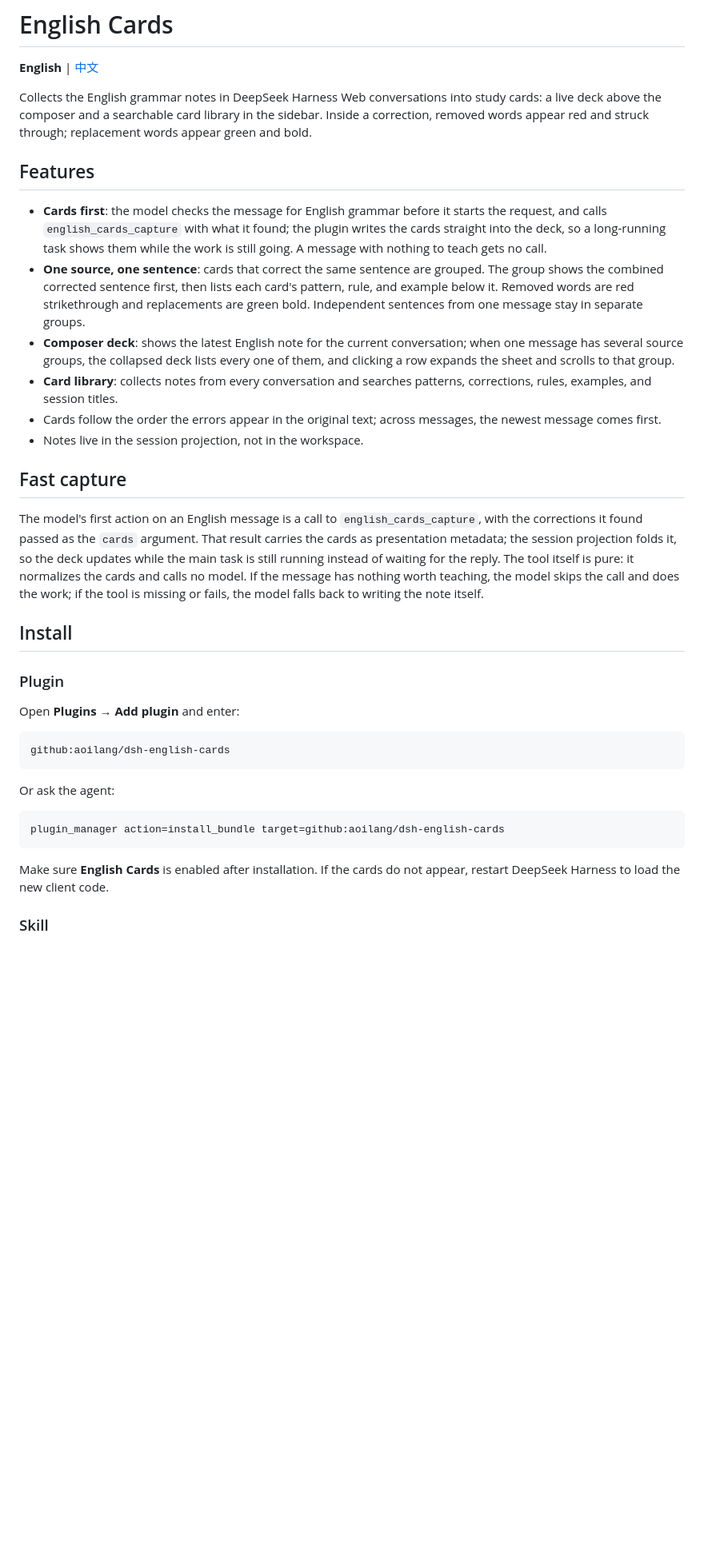
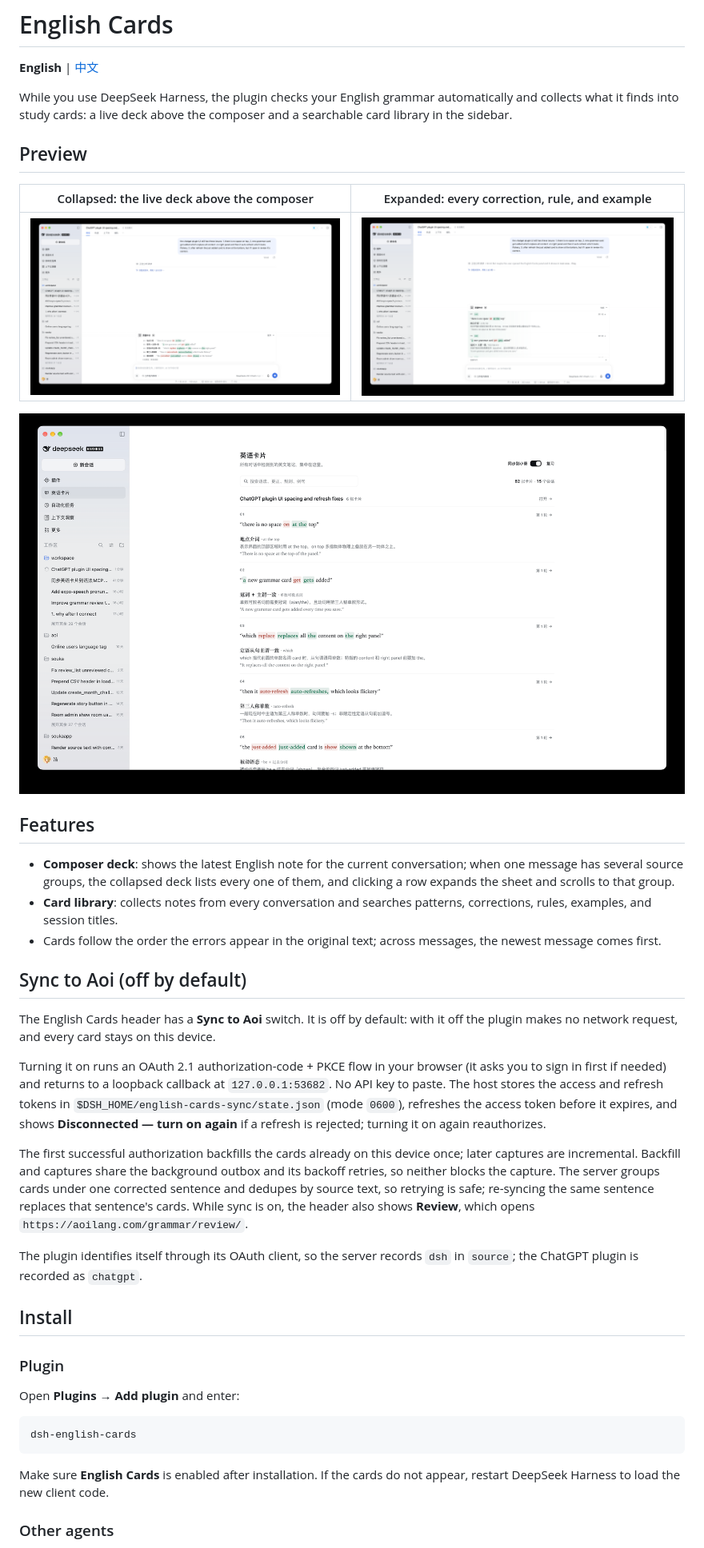
Before and after one commit to aoilang/dsh-english-cards, a Markdown page: README.en.md, the part around one of its changes. Shown at 80% size. Rendered like a GitHub page; pictures changed too: docs/screenshots/card-library.png (added), docs/screenshots/composer-deck-collapsed.png (added), docs/screenshots/composer-deck-expanded.png (added); blank space fills up the shorter version.

````diff
--- a/README.en.md
+++ b/README.en.md
@@ -2,20 +2,31 @@
 
 **English** | [中文](README.md)
 
-Collects the English grammar notes in DeepSeek Harness Web conversations into study cards: a live deck above the composer and a searchable card library in the sidebar. Inside a correction, removed words appear red and struck through; replacement words appear green and bold.
+While you use DeepSeek Harness, the plugin checks your English grammar automatically and collects what it finds into study cards: a live deck above the composer and a searchable card library in the sidebar.
+
+## Preview
+
+| Collapsed: the live deck above the composer | Expanded: every correction, rule, and example |
+| --- | --- |
+| ![Collapsed deck above the composer](docs/screenshots/composer-deck-collapsed.png) | ![Expanded deck showing corrections, rules, and examples](docs/screenshots/composer-deck-expanded.png) |
+
+![The card library, opened from the sidebar](docs/screenshots/card-library.png)
 
 ## Features
 
-- **Cards first**: the model checks the message for English grammar before it starts the request, and calls `english_cards_capture` with what it found; the plugin writes the cards straight into the deck, so a long-running task shows them while the work is still going. A message with nothing to teach gets no call.
-- **One source, one sentence**: cards that correct the same sentence are grouped. The group shows the combined corrected sentence first, then lists each card's pattern, rule, and example below it. Removed words are red strikethrough and replacements are green bold. Independent sentences from one message stay in separate groups.
 - **Composer deck**: shows the latest English note for the current conversation; when one message has several source groups, the collapsed deck lists every one of them, and clicking a row expands the sheet and scrolls to that group.
 - **Card library**: collects notes from every conversation and searches patterns, corrections, rules, examples, and session titles.
 - Cards follow the order the errors appear in the original text; across messages, the newest message comes first.
-- Notes live in the session projection, not in the workspace.
 
-## Fast capture
+## Sync to Aoi (off by default)
 
-The model's first action on an English message is a call to `english_cards_capture`, with the corrections it found passed as the `cards` argument. That result carries the cards as presentation metadata; the session projection folds it, so the deck updates while the main task is still running instead of waiting for the reply. The tool itself is pure: it normalizes the cards and calls no model. If the message has nothing worth teaching, the model skips the call and does the work; if the tool is missing or fails, the model falls back to writing the note itself.
+The English Cards header has a **Sync to Aoi** switch. It is off by default: with it off the plugin makes no network request, and every card stays on this device.
+
+Turning it on runs an OAuth 2.1 authorization-code + PKCE flow in your browser (it asks you to sign in first if needed) and returns to a loopback callback at `127.0.0.1:53682`. No API key to paste. The host stores the access and refresh tokens in `$DSH_HOME/english-cards-sync/state.json` (mode `0600`), refreshes the access token before it expires, and shows **Disconnected — turn on again** if a refresh is rejected; turning it on again reauthorizes.
+
+The first successful authorization backfills the cards already on this device once; later captures are incremental. Backfill and captures share the background outbox and its backoff retries, so neither blocks the capture. The server groups cards under one corrected sentence and dedupes by source text, so retrying is safe; re-syncing the same sentence replaces that sentence's cards. While sync is on, the header also shows **Review**, which opens `https://aoilang.com/grammar/review/`.
+
+The plugin identifies itself through its OAuth client, so the server records `dsh` in `source`; the ChatGPT plugin is recorded as `chatgpt`.
 
 ## Install
 
@@ -24,16 +35,10 @@ The model's first action on an English message is a call to `english_cards_captu
 Open **Plugins → Add plugin** and enter:
 
 ```text
-github:aoilang/dsh-english-cards
-```
-
-Or ask the agent:
-
-```text
-plugin_manager action=install_bundle target=github:aoilang/dsh-english-cards
+dsh-english-cards
 ```
 
 Make sure **English Cards** is enabled after installation. If the cards do not appear, restart DeepSeek Harness to load the new client code.
 
-### Skill
+### Other agents
 
````
Also changed, not shown: other parts of README.en.md (+6 -50 lines), README.md (+32 -2 lines), 7 other files.
